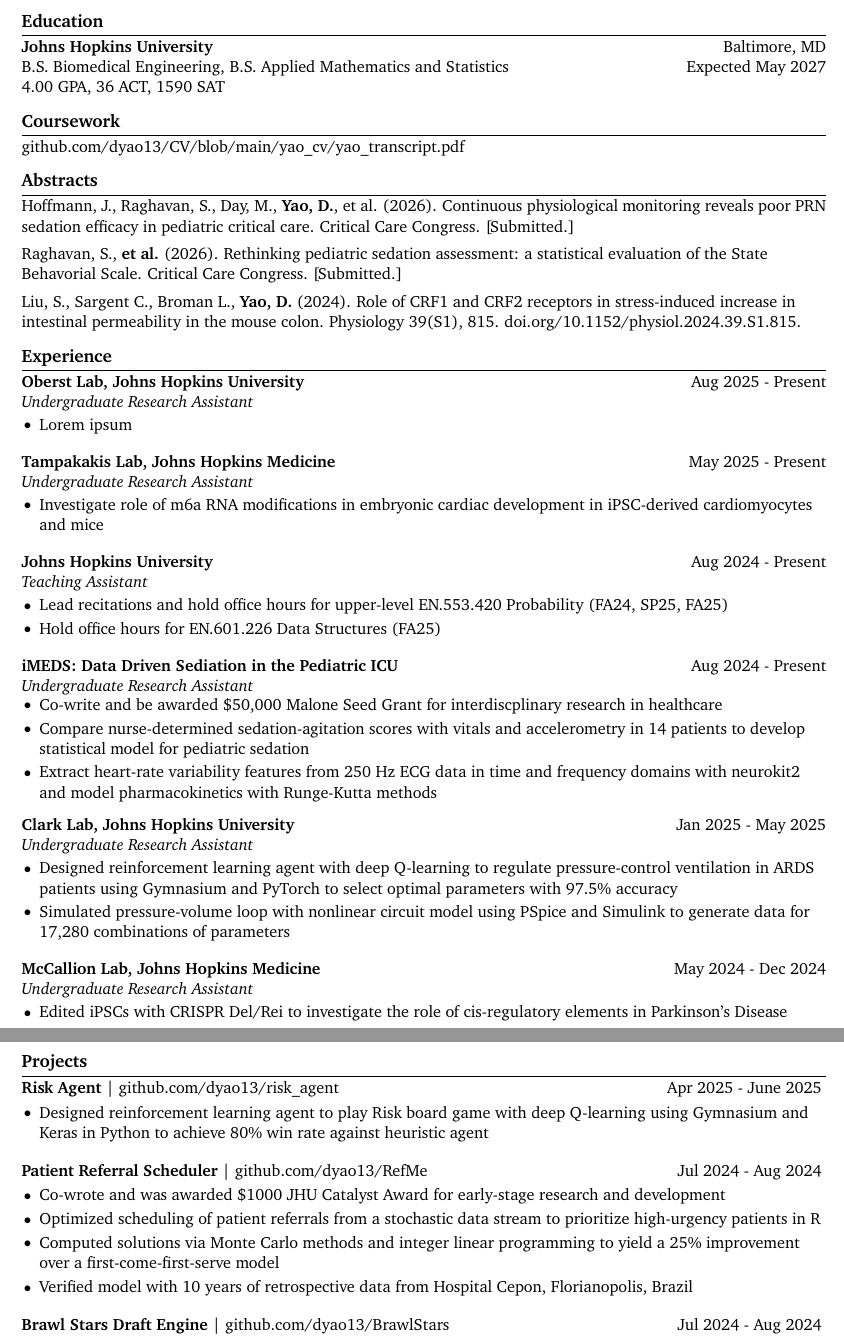
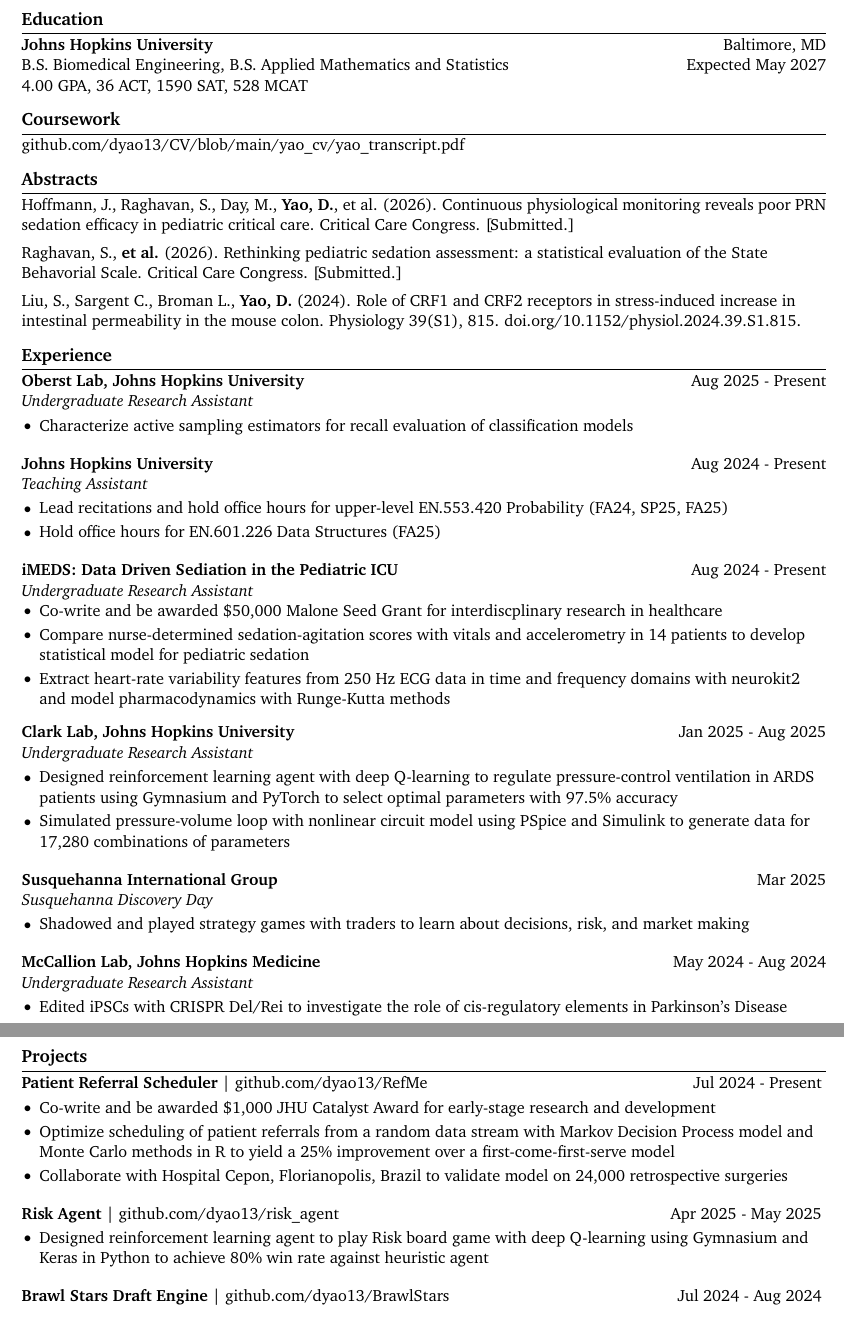
Before and after one commit to dyao13/CV, a LaTeX CV (yao_cv/yao_cv.tex): two parts of pages 1 and 2 of 2, joined at a grey line, cut so that both start at the same text. Compiled offline with pdfLaTeX.

Commit message:
transcript

```diff
--- a/yao_cv/yao_cv.tex
+++ b/yao_cv/yao_cv.tex
@@ -43,7 +43,7 @@
 
 \textbf{Johns Hopkins University} \hfill Baltimore, MD \\
 B.S. Biomedical Engineering, B.S. Applied Mathematics and Statistics \hfill Expected May 2027 \\
-4.00 GPA, 36 ACT, 1590 SAT
+4.00 GPA, 36 ACT, 1590 SAT, 528 MCAT
 
 \vspace{-9pt}
 
@@ -95,14 +95,14 @@
 \textbf{Oberst Lab, Johns Hopkins University} \hfill Aug 2025 - Present \\
 \textit{Undergraduate Research Assistant} \vspace{-9pt} \\
 \begin{itemize}
-  \item Lorem ipsum
+  \item Characterize active sampling estimators for recall evaluation of classification models
 \end{itemize}
 
-\textbf{Tampakakis Lab, Johns Hopkins Medicine} \hfill May 2025 - Present \\
-\textit{Undergraduate Research Assistant} \vspace{-9pt} \\
-\begin{itemize}
-  \item Investigate role of m6a RNA modifications in embryonic cardiac development in iPSC-derived cardiomyocytes and mice
-\end{itemize}
+% \textbf{Tampakakis Lab, Johns Hopkins Medicine} \hfill May 2025 - Present \\
+% \textit{Undergraduate Research Assistant} \vspace{-9pt} \\
+% \begin{itemize}
+%   \item Investigate role of m6a RNA modifications in embryonic cardiac development in iPSC-derived cardiomyocytes and mice
+% \end{itemize}
 
 \textbf{Johns Hopkins University} \hfill Aug 2024 - Present \\
 \textit{Teaching Assistant} \vspace{-9pt} \\
@@ -117,23 +117,23 @@
 \begin{itemize}
   \item Co-write and be awarded \$50,000 Malone Seed Grant for interdiscplinary research in healthcare
   \item Compare nurse-determined sedation-agitation scores with vitals and accelerometry in 14 patients to develop statistical model for pediatric sedation
-  \item Extract heart-rate variability features from 250 Hz ECG data in time and frequency domains with neurokit2 and model pharmacokinetics with Runge-Kutta methods
+  \item Extract heart-rate variability features from 250 Hz ECG data in time and frequency domains with neurokit2 and model pharmacodynamics with Runge-Kutta methods
 \end{itemize}
 
-\textbf{Clark Lab, Johns Hopkins University} \hfill Jan 2025 - May 2025 \\
+\textbf{Clark Lab, Johns Hopkins University} \hfill Jan 2025 - Aug 2025 \\
 \textit{Undergraduate Research Assistant} \vspace{-9pt} \\
 \begin{itemize}
   \item Designed reinforcement learning agent with deep Q-learning to regulate pressure-control ventilation in ARDS patients using Gymnasium and PyTorch to select optimal parameters with 97.5\% accuracy
   \item Simulated pressure-volume loop with nonlinear circuit model using PSpice and Simulink to generate data for 17,280 combinations of parameters
 \end{itemize}
 
-% \textbf{Susquehanna International Group} \hfill Mar 2025 \\
-% \textit{Susquehanna Discovery Day} \vspace{-9pt} \\
-% \begin{itemize}
-%   \item Shadowed and played strategy games with traders to learn about decisions, risk, and market making
-% \end{itemize}
+\textbf{Susquehanna International Group} \hfill Mar 2025 \\
+\textit{Susquehanna Discovery Day} \vspace{-9pt} \\
+\begin{itemize}
+  \item Shadowed and played strategy games with traders to learn about decisions, risk, and market making
+\end{itemize}
 
-\textbf{McCallion Lab, Johns Hopkins Medicine} \hfill May 2024 - Dec 2024 \\
+\textbf{McCallion Lab, Johns Hopkins Medicine} \hfill May 2024 - Aug 2024 \\
 \textit{Undergraduate Research Assistant} \vspace{-9pt} \\
 \begin{itemize}
   \item Edited iPSCs with CRISPR Del/Rei to investigate the role of cis-regulatory elements in Parkinson's Disease
@@ -167,17 +167,16 @@
 % projects section
 \section*{Projects}
 
-\textbf{Risk Agent} | \href{https://github.com/dyao13/risk_agent}{github.com/dyao13/risk\_agent} \hfill Apr 2025 - June 2025 \vspace{-9pt} \\
+\textbf{Patient Referral Scheduler} | \href{https://github.com/dyao13/RefMe}{github.com/dyao13/RefMe} \hfill Jul 2024 - Present \vspace{-9pt} \\
+\begin{itemize}
+  \item Co-write and be awarded \$1,000 JHU Catalyst Award for early-stage research and development
+  \item Optimize scheduling of patient referrals from a random data stream with Markov Decision Process model and Monte Carlo methods in R to yield a 25\% improvement over a first-come-first-serve model
+  \item Collaborate with Hospital Cepon, Florianopolis, Brazil to validate model on 24,000 retrospective surgeries
+\end{itemize}
+
+\textbf{Risk Agent} | \href{https://github.com/dyao13/risk_agent}{github.com/dyao13/risk\_agent} \hfill Apr 2025 - May 2025 \vspace{-9pt} \\
 \begin{itemize}
   \item Designed reinforcement learning agent to play Risk board game with deep Q-learning using Gymnasium and Keras in Python to achieve 80\% win rate against heuristic agent
-\end{itemize}
-
-\textbf{Patient Referral Scheduler} | \href{https://github.com/dyao13/RefMe}{github.com/dyao13/RefMe} \hfill Jul 2024 - Aug 2024 \vspace{-9pt} \\
-\begin{itemize}
-  \item Co-wrote and was awarded \$1000 JHU Catalyst Award for early-stage research and development
-  \item Optimized scheduling of patient referrals from a stochastic data stream to prioritize high-urgency patients in R
-  \item Computed solutions via Monte Carlo methods and integer linear programming to yield a 25\% improvement over a first-come-first-serve model
-  \item Verified model with 10 years of retrospective data from Hospital Cepon, Florianopolis, Brazil
 \end{itemize}
 
 \textbf{Brawl Stars Draft Engine} | \href{https://github.com/dyao13/BrawlStars}{github.com/dyao13/BrawlStars} \hfill Jul 2024 - Aug 2024 \vspace{-9pt} \\
```
Also changed, not shown: yao_cv/yao_cv.pdf, yao_cv/yao_transcript.pdf.
